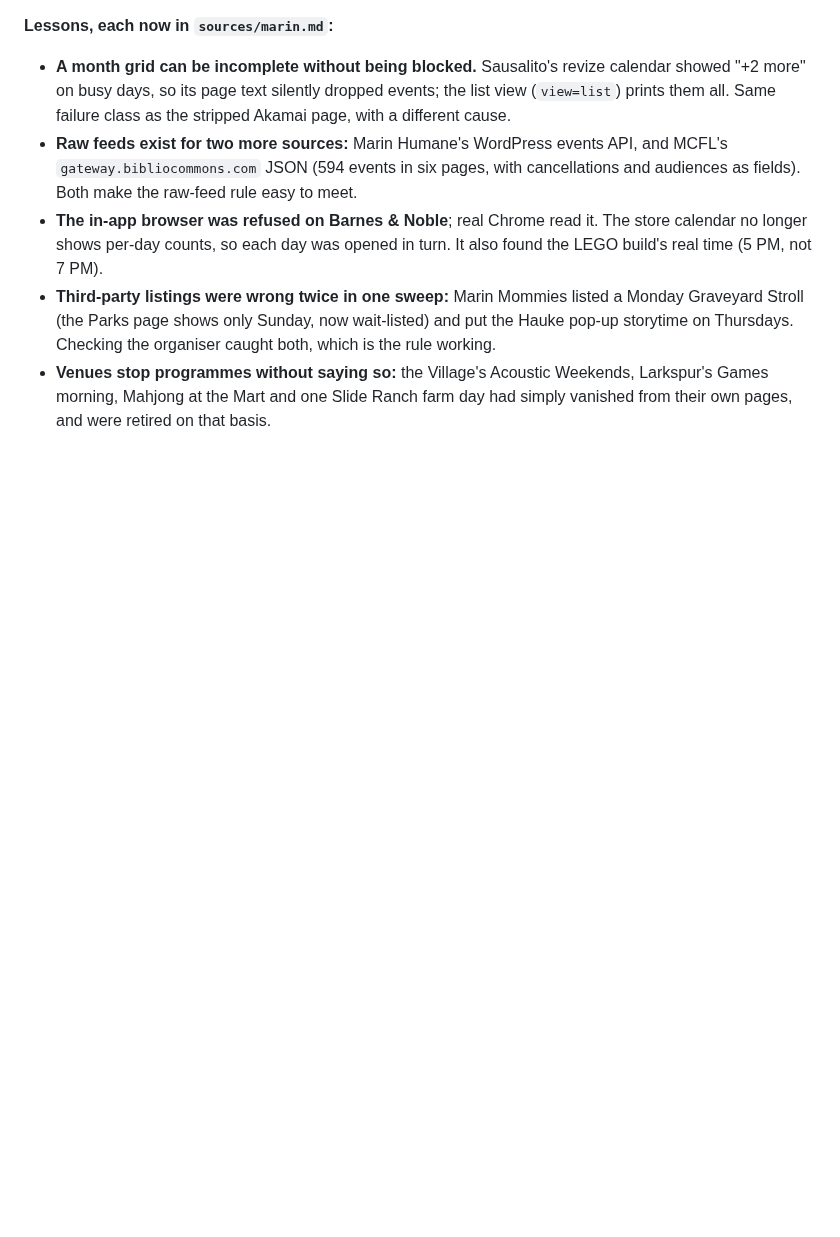
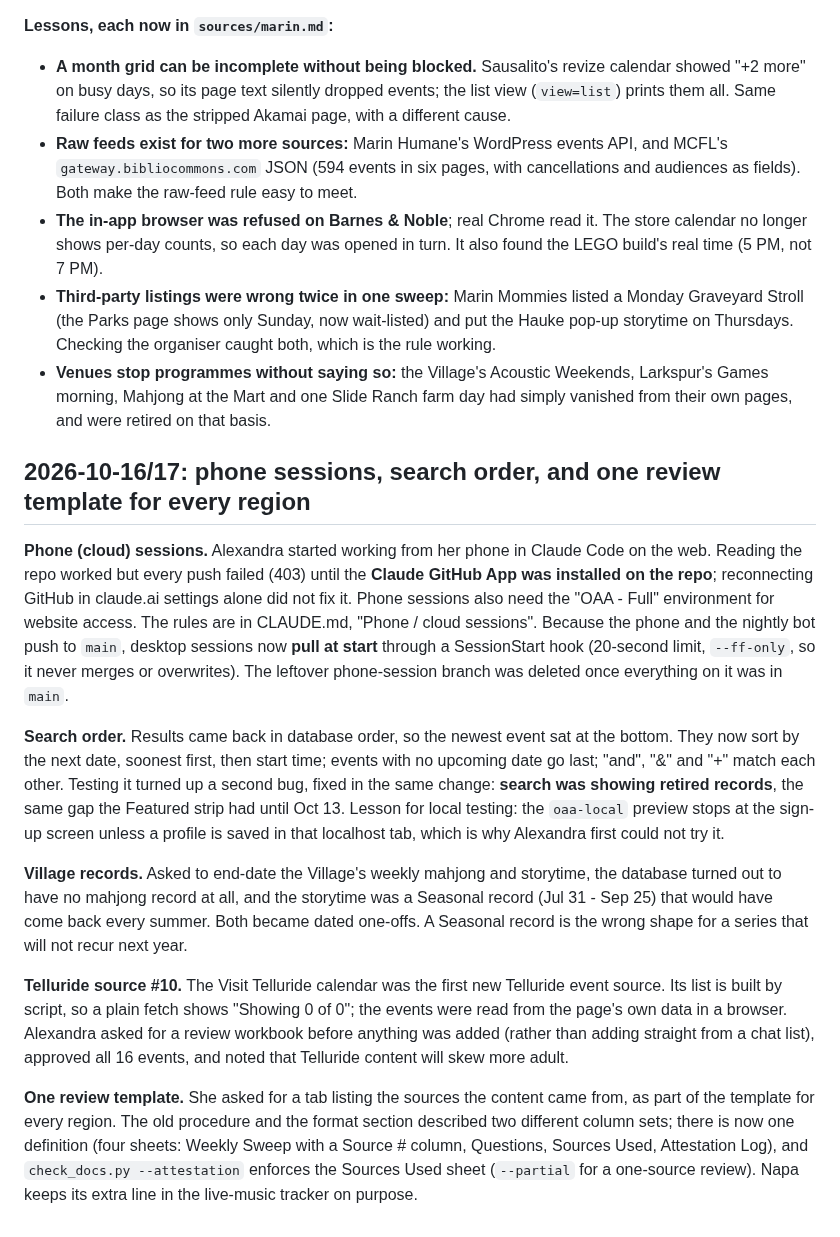
Before and after one commit to outandaboutmarin/out-and-about-marin, a Markdown page: HISTORY.md, the part around the change. GitHub-like rendering; blank space fills up the shorter version.

Commit message:
Docs: end-of-day Oct 17 update (state of play, Telluride sources, Village source note, HISTORY entry)
Co-Authored-By: Claude Opus 5.5 <noreply@anthropic.com>

```diff
--- a/HISTORY.md
+++ b/HISTORY.md
@@ -314,3 +314,33 @@ kept, to be highlighted on Instagram. Committed as `8f4ba49`.
   caught both, which is the rule working.
 - **Venues stop programmes without saying so:** the Village's Acoustic Weekends, Larkspur's Games morning, Mahjong at
   the Mart and one Slide Ranch farm day had simply vanished from their own pages, and were retired on that basis.
+
+## 2026-10-16/17: phone sessions, search order, and one review template for every region
+
+**Phone (cloud) sessions.** Alexandra started working from her phone in Claude Code on the web. Reading the repo worked
+but every push failed (403) until the **Claude GitHub App was installed on the repo**; reconnecting GitHub in claude.ai
+settings alone did not fix it. Phone sessions also need the "OAA - Full" environment for website access. The rules are in
+CLAUDE.md, "Phone / cloud sessions". Because the phone and the nightly bot push to `main`, desktop sessions now **pull at
+start** through a SessionStart hook (20-second limit, `--ff-only`, so it never merges or overwrites). The leftover
+phone-session branch was deleted once everything on it was in `main`.
+
+**Search order.** Results came back in database order, so the newest event sat at the bottom. They now sort by the next
+date, soonest first, then start time; events with no upcoming date go last; "and", "&" and "+" match each other. Testing it
+turned up a second bug, fixed in the same change: **search was showing retired records**, the same gap the Featured strip
+had until Oct 13. Lesson for local testing: the `oaa-local` preview stops at the sign-up screen unless a profile is saved
+in that localhost tab, which is why Alexandra first could not try it.
+
+**Village records.** Asked to end-date the Village's weekly mahjong and storytime, the database turned out to have no
+mahjong record at all, and the storytime was a Seasonal record (Jul 31 - Sep 25) that would have come back every summer.
+Both became dated one-offs. A Seasonal record is the wrong shape for a series that will not recur next year.
+
+**Telluride source #10.** The Visit Telluride calendar was the first new Telluride event source. Its list is built by
+script, so a plain fetch shows "Showing 0 of 0"; the events were read from the page's own data in a browser. Alexandra
+asked for a review workbook before anything was added (rather than adding straight from a chat list), approved all 16
+events, and noted that Telluride content will skew more adult.
+
+**One review template.** She asked for a tab listing the sources the content came from, as part of the template for
+every region. The old procedure and the format section described two different column sets; there is now one
+definition (four sheets: Weekly Sweep with a Source # column, Questions, Sources Used, Attestation Log), and
+`check_docs.py --attestation` enforces the Sources Used sheet (`--partial` for a one-source review). Napa keeps its extra
+line in the live-music tracker on purpose.
```
Also changed, not shown: CLAUDE.md (+5 -5 lines), sources/marin.md (+1 -1 lines).
